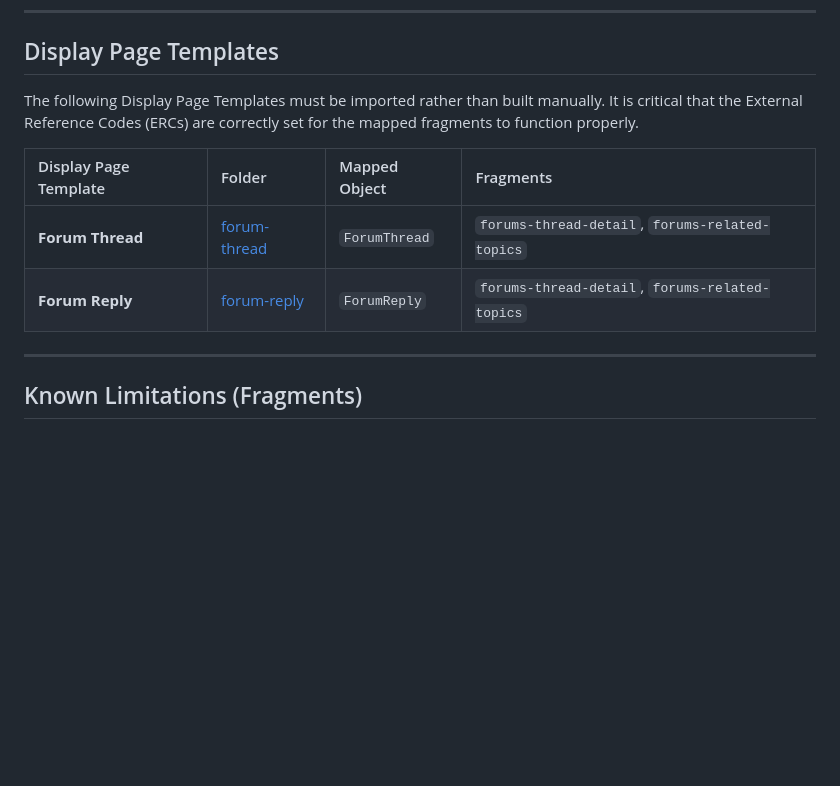
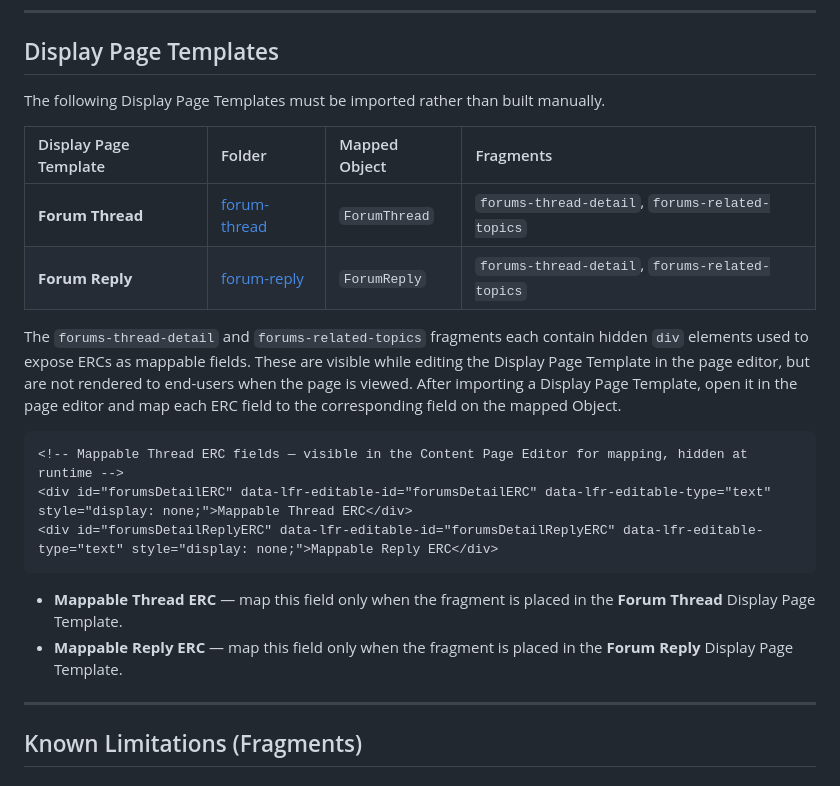
Before and after one commit to ngriffin7a/liferay-forums, a Markdown page: README.md, the part around the change. Drawn GitHub-style; blank space fills up the shorter version.

Commit message:
Additional instructions regarding Display Page Templates

````diff
--- a/README.md
+++ b/README.md
@@ -45,12 +45,23 @@ The forums application is assembled using a combination of standard pages and Di
 
 ## Display Page Templates
 
-The following Display Page Templates must be imported rather than built manually. It is critical that the External Reference Codes (ERCs) are correctly set for the mapped fragments to function properly.
+The following Display Page Templates must be imported rather than built manually.
 
 | Display Page Template | Folder | Mapped Object | Fragments |
 | :--- | :--- | :--- | :--- |
 | **Forum Thread** | [forum-thread](display-page-templates/forum-thread) | `ForumThread` | `forums-thread-detail`, `forums-related-topics` |
 | **Forum Reply** | [forum-reply](display-page-templates/forum-reply) | `ForumReply` | `forums-thread-detail`, `forums-related-topics` |
+
+The `forums-thread-detail` and `forums-related-topics` fragments each contain hidden `div` elements used to expose ERCs as mappable fields. These are visible while editing the Display Page Template in the page editor, but are not rendered to end-users when the page is viewed. After importing a Display Page Template, open it in the page editor and map each ERC field to the corresponding field on the mapped Object.
+
+```html
+<!-- Mappable Thread ERC fields — visible in the Content Page Editor for mapping, hidden at runtime -->
+<div id="forumsDetailERC" data-lfr-editable-id="forumsDetailERC" data-lfr-editable-type="text" style="display: none;">Mappable Thread ERC</div>
+<div id="forumsDetailReplyERC" data-lfr-editable-id="forumsDetailReplyERC" data-lfr-editable-type="text" style="display: none;">Mappable Reply ERC</div>
+```
+
+- **Mappable Thread ERC** — map this field only when the fragment is placed in the **Forum Thread** Display Page Template.
+- **Mappable Reply ERC** — map this field only when the fragment is placed in the **Forum Reply** Display Page Template.
 
 ---
 
````
